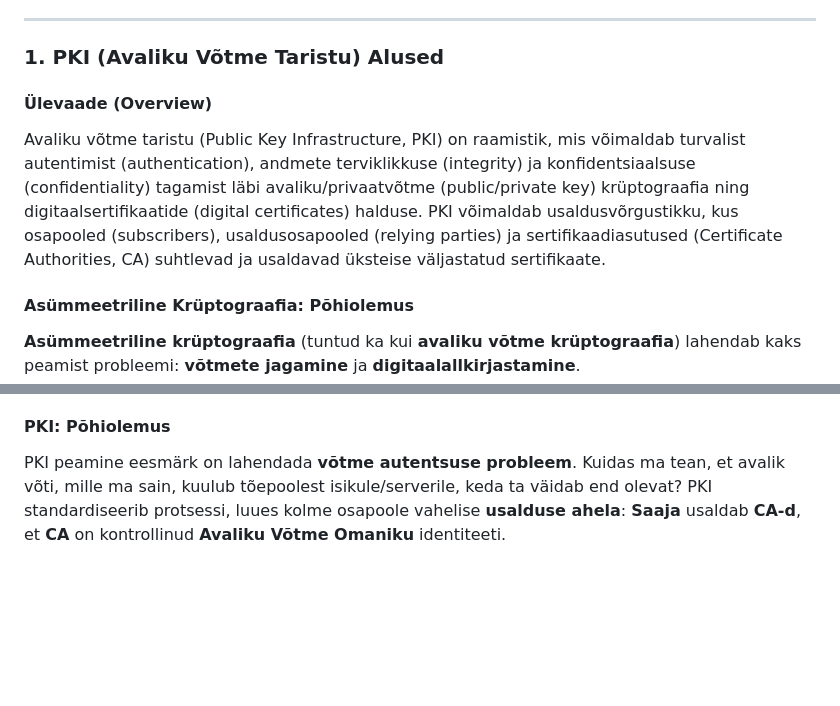
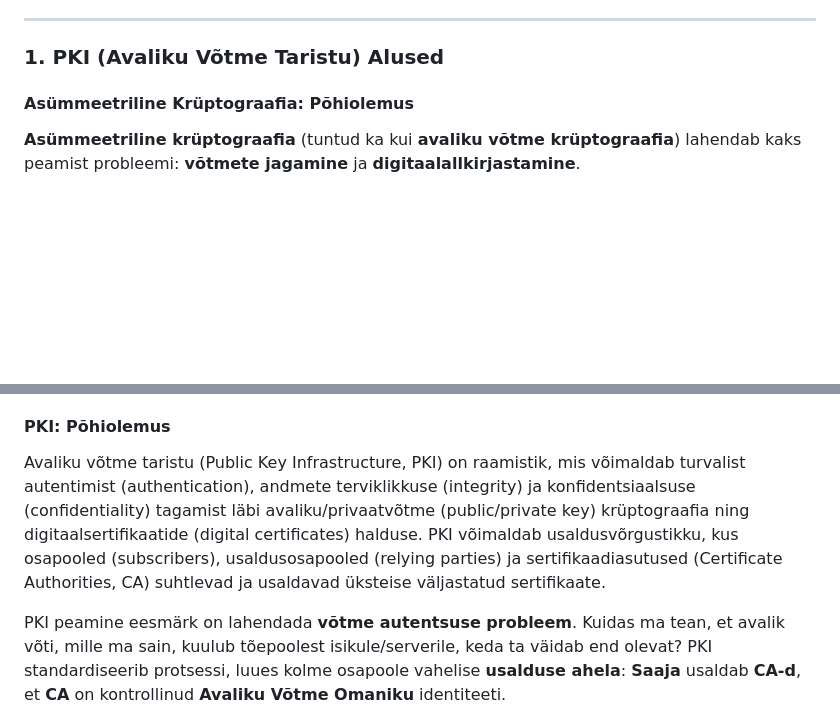
Before and after one commit to valdonolvak/kyberturvalisus, a Markdown page: PKI/PKI (Avaliku Võtme Taristu) 4 Akadeemilist Tundi.md, 2 parts joined by grey strips. GitHub-like rendering; blank space fills up the shorter version.

Commit message:
Update PKI overview and definition
Removed overview section and added PKI definition.

```diff
--- a/PKI/PKI (Avaliku Võtme Taristu) 4 Akadeemilist Tundi.md
+++ b/PKI/PKI (Avaliku Võtme Taristu) 4 Akadeemilist Tundi.md
@@ -14,8 +14,6 @@
 
 ### 1\. PKI (Avaliku Võtme Taristu) Alused
 
-#### Ülevaade (Overview)
-Avaliku võtme taristu (Public Key Infrastructure, PKI) on raamistik, mis võimaldab turvalist autentimist (authentication), andmete terviklikkuse (integrity) ja konfidentsiaalsuse (confidentiality) tagamist läbi avaliku/privaatvõtme (public/private key) krüptograafia ning digitaalsertifikaatide (digital certificates) halduse. PKI võimaldab usaldusvõrgustikku, kus osapooled (subscribers), usaldusosapooled (relying parties) ja sertifikaadiasutused (Certificate Authorities, CA) suhtlevad ja usaldavad üksteise väljastatud sertifikaate.
 
 #### Asümmeetriline Krüptograafia: Põhiolemus
 
@@ -27,6 +25,8 @@ Avaliku võtme taristu (Public Key Infrastructure, PKI) on raamistik, mis võima
 2.  **Põhiomadus:** See, mis on krüpteeritud avaliku võtmega, saab dekrüpteerida *ainult* vastava privaatvõtmega – ja vastupidi. See suhe on **matemaatiliselt pöördumatu**.
 
 #### PKI: Põhiolemus
+
+Avaliku võtme taristu (Public Key Infrastructure, PKI) on raamistik, mis võimaldab turvalist autentimist (authentication), andmete terviklikkuse (integrity) ja konfidentsiaalsuse (confidentiality) tagamist läbi avaliku/privaatvõtme (public/private key) krüptograafia ning digitaalsertifikaatide (digital certificates) halduse. PKI võimaldab usaldusvõrgustikku, kus osapooled (subscribers), usaldusosapooled (relying parties) ja sertifikaadiasutused (Certificate Authorities, CA) suhtlevad ja usaldavad üksteise väljastatud sertifikaate.
 
 PKI peamine eesmärk on lahendada **võtme autentsuse probleem**. Kuidas ma tean, et avalik võti, mille ma sain, kuulub tõepoolest isikule/serverile, keda ta väidab end olevat? PKI standardiseerib protsessi, luues kolme osapoole vahelise **usalduse ahela**: **Saaja** usaldab **CA-d**, et **CA** on kontrollinud **Avaliku Võtme Omaniku** identiteeti.
 
```
